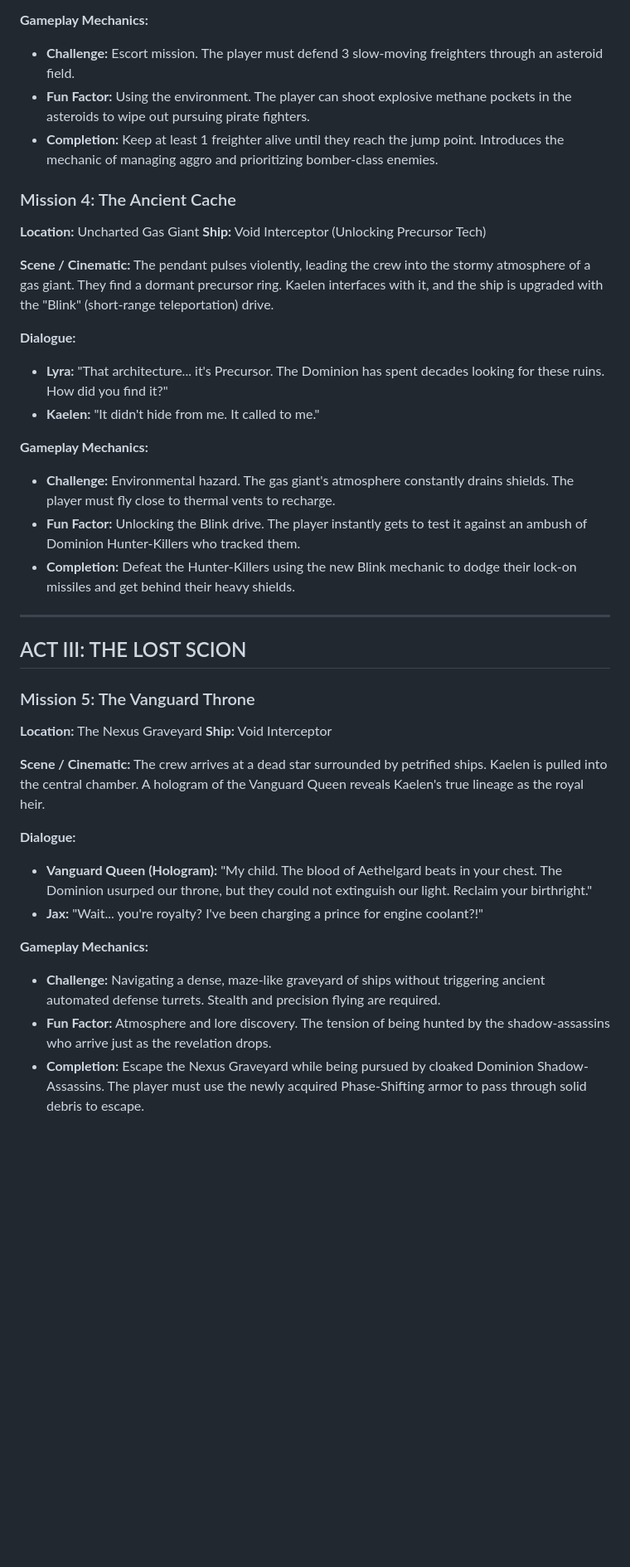
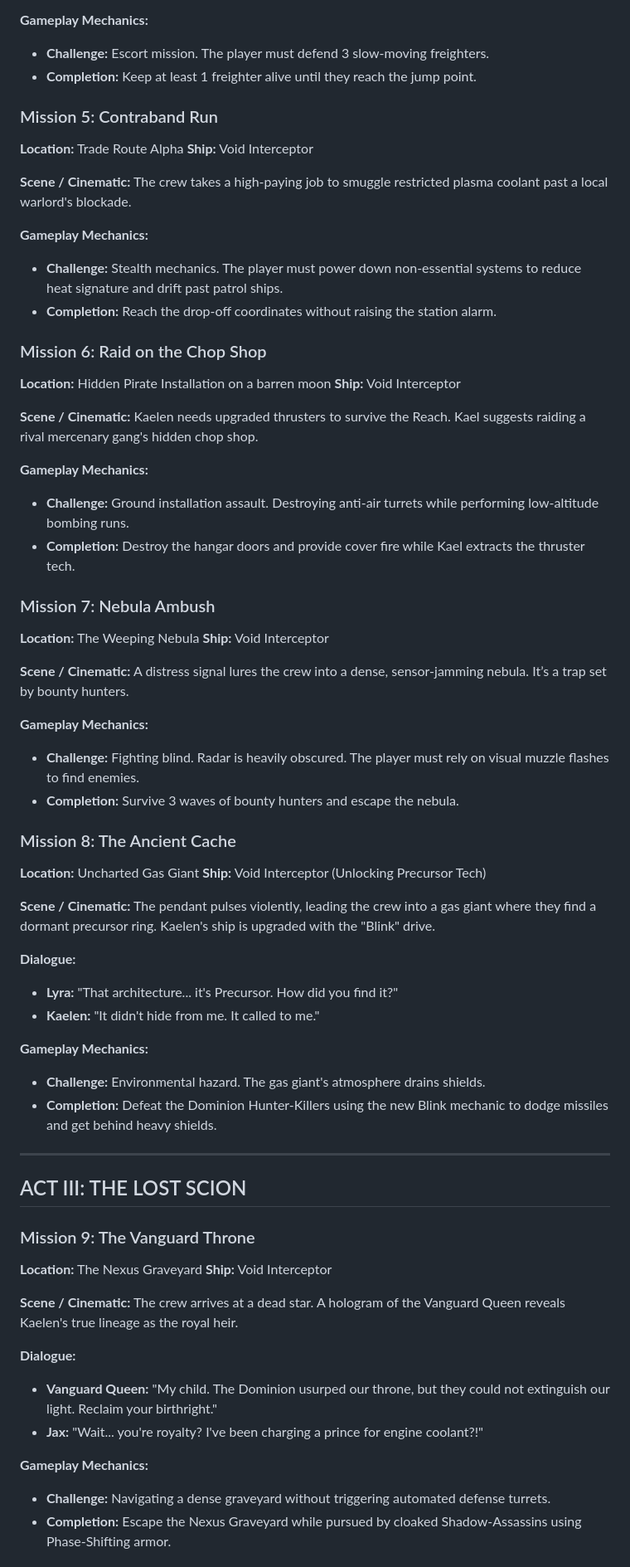
Before and after one commit to brentboltongmail/spacegame, a Markdown page: docs/game_script.md, the part around one of its changes. Shown at 83% size. Rendered like a GitHub page; blank space fills up the shorter version.

Commit message:
Expand game script to 20 missions

```diff
--- a/docs/game_script.md
+++ b/docs/game_script.md
@@ -58,42 +68,72 @@ Kaelen awakens in the medical bay of a scavenger ship. He meets Jax and Kael. Th
 
 **Gameplay Mechanics:**
-*   **Challenge:** Escort mission. The player must defend 3 slow-moving freighters through an asteroid field.
-*   **Fun Factor:** Using the environment. The player can shoot explosive methane pockets in the asteroids to wipe out pursuing pirate fighters.
-*   **Completion:** Keep at least 1 freighter alive until they reach the jump point. Introduces the mechanic of managing aggro and prioritizing bomber-class enemies.
+*   **Challenge:** Escort mission. The player must defend 3 slow-moving freighters.
+*   **Completion:** Keep at least 1 freighter alive until they reach the jump point.
 
-### Mission 4: The Ancient Cache
+### Mission 5: Contraband Run
+**Location:** Trade Route Alpha
+**Ship:** Void Interceptor
+
+**Scene / Cinematic:**
+The crew takes a high-paying job to smuggle restricted plasma coolant past a local warlord's blockade.
+
+**Gameplay Mechanics:**
+*   **Challenge:** Stealth mechanics. The player must power down non-essential systems to reduce heat signature and drift past patrol ships.
+*   **Completion:** Reach the drop-off coordinates without raising the station alarm.
+
+### Mission 6: Raid on the Chop Shop
+**Location:** Hidden Pirate Installation on a barren moon
+**Ship:** Void Interceptor
+
+**Scene / Cinematic:**
+Kaelen needs upgraded thrusters to survive the Reach. Kael suggests raiding a rival mercenary gang's hidden chop shop.
+
+**Gameplay Mechanics:**
+*   **Challenge:** Ground installation assault. Destroying anti-air turrets while performing low-altitude bombing runs.
+*   **Completion:** Destroy the hangar doors and provide cover fire while Kael extracts the thruster tech.
+
+### Mission 7: Nebula Ambush
+**Location:** The Weeping Nebula
+**Ship:** Void Interceptor
+
+**Scene / Cinematic:**
+A distress signal lures the crew into a dense, sensor-jamming nebula. It’s a trap set by bounty hunters.
+
+**Gameplay Mechanics:**
+*   **Challenge:** Fighting blind. Radar is heavily obscured. The player must rely on visual muzzle flashes to find enemies.
+*   **Completion:** Survive 3 waves of bounty hunters and escape the nebula.
+
+### Mission 8: The Ancient Cache
 **Location:** Uncharted Gas Giant
 **Ship:** Void Interceptor (Unlocking Precursor Tech)
 
 **Scene / Cinematic:**
-The pendant pulses violently, leading the crew into the stormy atmosphere of a gas giant. They find a dormant precursor ring. Kaelen interfaces with it, and the ship is upgraded with the "Blink" (short-range teleportation) drive.
+The pendant pulses violently, leading the crew into a gas giant where they find a dormant precursor ring. Kaelen's ship is upgraded with the "Blink" drive.
 
 **Dialogue:**
-*   **Lyra:** "That architecture... it's Precursor. The Dominion has spent decades looking for these ruins. How did you find it?"
+*   **Lyra:** "That architecture... it's Precursor. How did you find it?"
 *   **Kaelen:** "It didn't hide from me. It called to me."
 
 **Gameplay Mechanics:**
-*   **Challenge:** Environmental hazard. The gas giant's atmosphere constantly drains shields. The player must fly close to thermal vents to recharge.
-*   **Fun Factor:** Unlocking the Blink drive. The player instantly gets to test it against an ambush of Dominion Hunter-Killers who tracked them.
-*   **Completion:** Defeat the Hunter-Killers using the new Blink mechanic to dodge their lock-on missiles and get behind their heavy shields.
+*   **Challenge:** Environmental hazard. The gas giant's atmosphere drains shields.
+*   **Completion:** Defeat the Dominion Hunter-Killers using the new Blink mechanic to dodge missiles and get behind heavy shields.
 
 ---
 
 ## ACT III: THE LOST SCION
 
-### Mission 5: The Vanguard Throne
+### Mission 9: The Vanguard Throne
 **Location:** The Nexus Graveyard
 **Ship:** Void Interceptor
 
 **Scene / Cinematic:**
-The crew arrives at a dead star surrounded by petrified ships. Kaelen is pulled into the central chamber. A hologram of the Vanguard Queen reveals Kaelen's true lineage as the royal heir.
+The crew arrives at a dead star. A hologram of the Vanguard Queen reveals Kaelen's true lineage as the royal heir.
 
 **Dialogue:**
-*   **Vanguard Queen (Hologram):** "My child. The blood of Aethelgard beats in your chest. The Dominion usurped our throne, but they could not extinguish our light. Reclaim your birthright."
+*   **Vanguard Queen:** "My child. The Dominion usurped our throne, but they could not extinguish our light. Reclaim your birthright."
 *   **Jax:** "Wait... you're royalty? I've been charging a prince for engine coolant?!"
 
 **Gameplay Mechanics:**
-*   **Challenge:** Navigating a dense, maze-like graveyard of ships without triggering ancient automated defense turrets. Stealth and precision flying are required.
-*   **Fun Factor:** Atmosphere and lore discovery. The tension of being hunted by the shadow-assassins who arrive just as the revelation drops.
-*   **Completion:** Escape the Nexus Graveyard while being pursued by cloaked Dominion Shadow-Assassins. The player must use the newly acquired Phase-Shifting armor to pass through solid debris to escape.
+*   **Challenge:** Navigating a dense graveyard without triggering automated defense turrets.
+*   **Completion:** Escape the Nexus Graveyard while pursued by cloaked Shadow-Assassins using Phase-Shifting armor.
 
```
Also changed, not shown: other parts of docs/game_script.md (+126 -43 lines).
